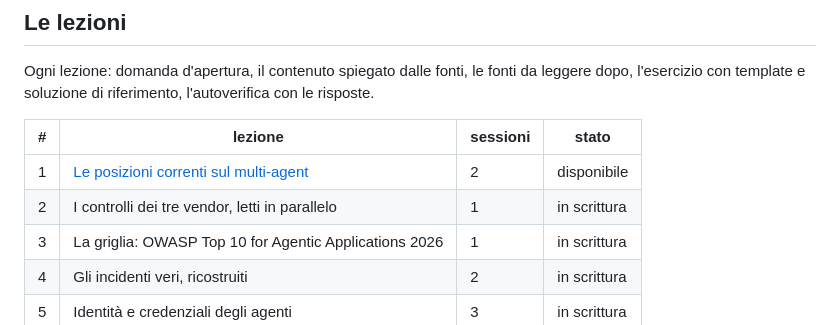
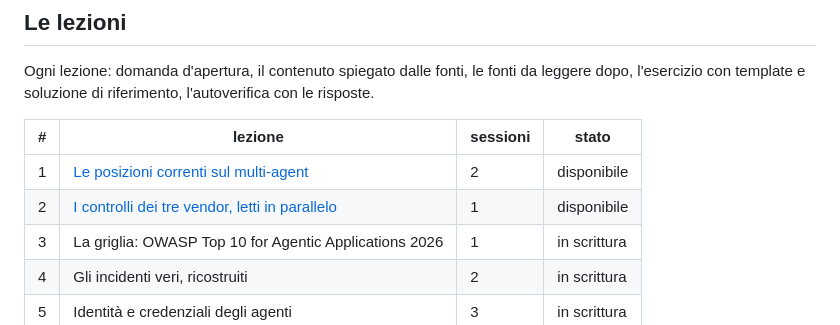
Before and after one commit to Voloire/agenti-sul-codice, a Markdown page: README.md, the part around the change. GitHub-like rendering.

Commit message:
Lezione 2, i controlli dei tre vendor letti in parallelo

```diff
--- a/README.md
+++ b/README.md
@@ -18,7 +18,7 @@ l'esercizio con template e soluzione di riferimento, l'autoverifica con le rispo
 | # | lezione | sessioni | stato |
 |---|---|---|---|
 | 1 | [Le posizioni correnti sul multi-agent](lezioni/01-posizioni-correnti/README.md) | 2 | disponibile |
-| 2 | I controlli dei tre vendor, letti in parallelo | 1 | in scrittura |
+| 2 | [I controlli dei tre vendor, letti in parallelo](lezioni/02-controlli-vendor/README.md) | 1 | disponibile |
 | 3 | La griglia: OWASP Top 10 for Agentic Applications 2026 | 1 | in scrittura |
 | 4 | Gli incidenti veri, ricostruiti | 2 | in scrittura |
 | 5 | Identità e credenziali degli agenti | 3 | in scrittura |
```
Also changed, not shown: lezioni/02-controlli-vendor/README.md (added, +296 -0 lines), progressi/02.md (added, +10 -0 lines).
